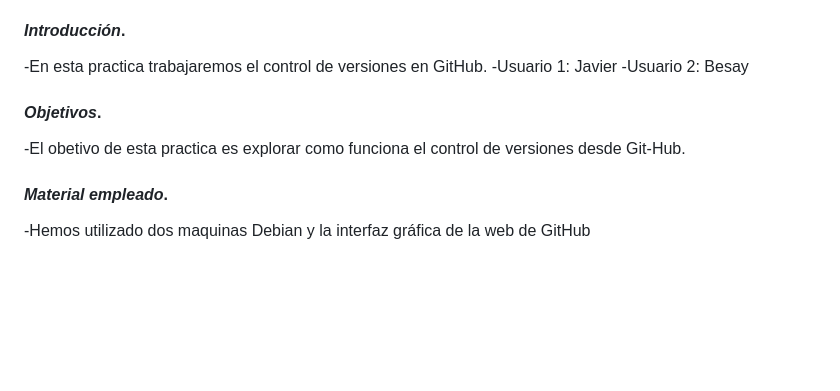
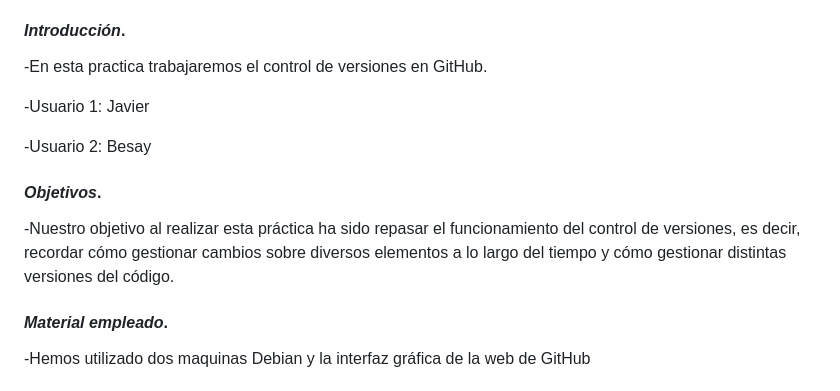
Before and after one commit to JavierCedres/git-work, a Markdown page: a1/README.md, the part around the change. Rendered like a GitHub page; blank space fills up the shorter version.

```diff
--- a/a1/README.md
+++ b/a1/README.md
@@ -21,12 +21,14 @@
 #### ***Introducción***. <a name="id1"></a>
 
 -En esta practica trabajaremos el control de versiones en GitHub.
+
 -Usuario 1: Javier
+
 -Usuario 2: Besay
 
 #### ***Objetivos***. <a name="id2"></a>
 
--El obetivo de esta practica es explorar como funciona el control de versiones desde Git-Hub.
+-Nuestro objetivo al realizar esta práctica ha sido repasar el funcionamiento del control de versiones, es decir, recordar cómo gestionar cambios sobre diversos elementos a lo largo del tiempo y cómo gestionar distintas versiones del código.
 
 #### ***Material empleado***. <a name="id3"></a>
 
```
